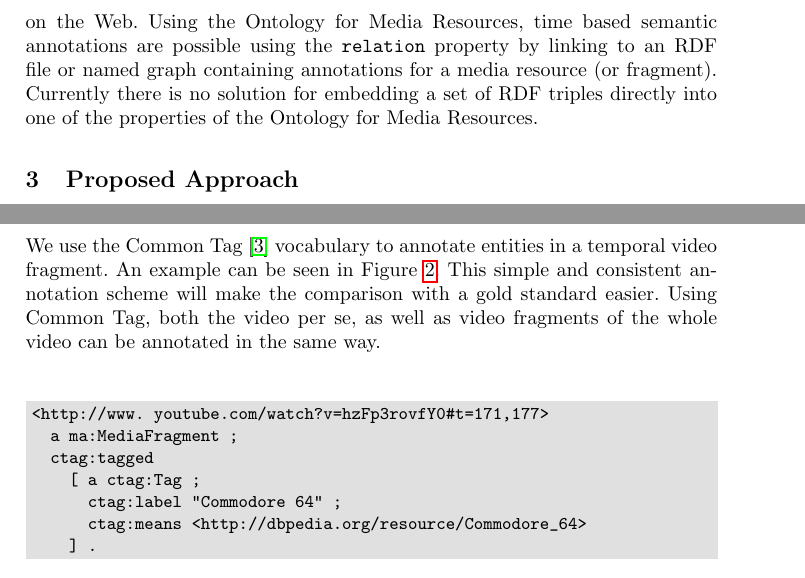
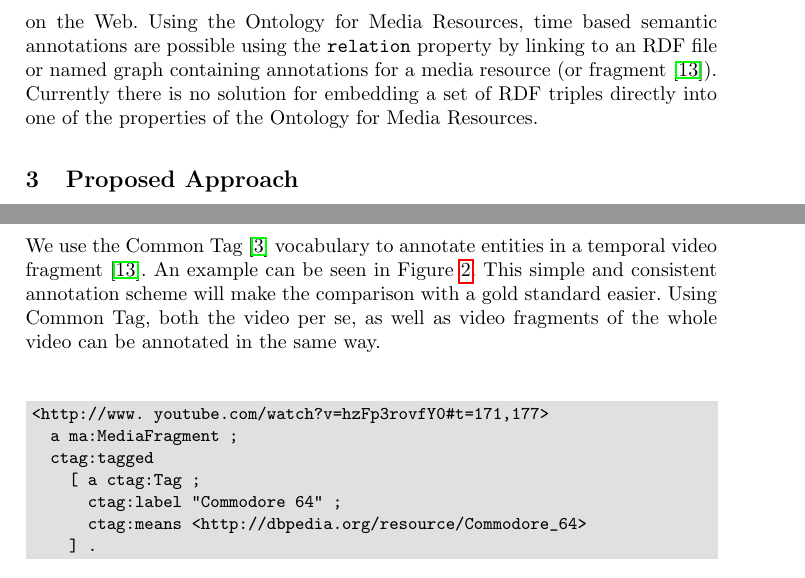
Before and after one commit to tomayac/ISWC2011, a LaTeX paper (iswc2011.tex): two parts of pages 3 and 5 of 8, joined at a grey line, cut so that both start at the same text. Compiled offline with pdfLaTeX.

Commit message:
Edited iswc2011.tex via GitHub

```diff
--- a/iswc2011.tex
+++ b/iswc2011.tex
@@ -75,7 +75,7 @@ In this Section we list related work for the field of structuring unstructured m
 
 MPEG-7~\cite{mpeg7} is a multimedia content description standard. Its formal name is Multimedia Content Description Interface. Unlike MPEG-1, -2, and -4, MPEG-7 does not deal with the actual encoding of moving pictures and audio, but rather stores metadata in XML format in order to describe multimedia content. MPEG-7 is meant to complement the previous MPEG standards, however, can also be used independently. In a critical review of MPEG-7 in~\cite{Hau07}, Hausenblas et al. point out that due to the wide application the semantics of the description tools are often very general. Several works have already pointed out the lack of formal semantics of the standard that could extend the traditional text descriptions into machine understandable ones. In~\cite{Celma2007}, Celma et al. detail the problem with metadata interoperability in MPEG-7, mainly due to the lack of precise semantics. The authors explain that semantically identical metadata can be represented in multiple ways, for example using the free text tag, or using the keyword tag. Efforts~\cite{garca_semantic_2005-1} have been made to translate MPEG-7 into an ontology and through appropriate frameworks to enable its integration with other ontologies, thus enhancing interoperability. These efforts, however, did not gain the traction their authors had hoped for.
 
-The W3C Ontology for Media Resources~\cite{mediaontology} defines a set of mappings for many existing metadata formats. It aims to foster the interoperability among various kinds of metadata formats currently used to describe media resources on the Web. Using the Ontology for Media Resources, time based semantic annotations are possible using the \texttt{relation} property by linking to an RDF file or named graph containing annotations for a media resource (or fragment). Currently there is no solution for embedding a set of RDF triples directly into one of the properties of the Ontology for Media Resources.
+The W3C Ontology for Media Resources~\cite{mediaontology} defines a set of mappings for many existing metadata formats. It aims to foster the interoperability among various kinds of metadata formats currently used to describe media resources on the Web. Using the Ontology for Media Resources, time based semantic annotations are possible using the \texttt{relation} property by linking to an RDF file or named graph containing annotations for a media resource (or fragment~\cite{W3C:MediaFrags}). Currently there is no solution for embedding a set of RDF triples directly into one of the properties of the Ontology for Media Resources.
 
 \section{Proposed Approach}
 Our objective for this thesis is to create a framework that allows for the semi-automatic generation of summaries or compilations of several pieces of media content covering a certain event and leveraging social networks. The term ``event" is defined\footnote{\url{http://wordnetweb.princeton.edu/perl/webwn?s=event}} by WordNet as \textit{``something that happens at a given place and time"}. Our proposed process of generating a summary or compilation for an event includes the following steps:
@@ -108,7 +108,7 @@ We have implemented a generic framework based on several Natural Language Proces
 \end{figure}
 
 \subsubsection{Media-Content-Annotation}
-For this task we currently have preliminary results only. At present we have implemented an interactive Ajax application called SemWebVid~\cite{semwebvid} that allows for the automatic annotation of videos on YouTube with RDF. Based on the same API that powers SemWebVid, we have implemented a command line version of the annotation mechanism that in the future can be used to batch-process videos. For now, we have annotated videos with the interactive Ajax application and reviewed the annotations manually, however, at this point, have not yet compared the annotations to a gold standard. We use the Common Tag~\cite{CommonTag:Spec} vocabulary to annotate entities in a temporal video fragment. An example can be seen in Figure~\ref{code:ctag}. This simple and consistent annotation scheme will make the comparison with a gold standard easier. Using Common Tag, both the video per se, as well as video fragments of the whole video can be annotated in the same way.
+For this task we currently have preliminary results only. At present we have implemented an interactive Ajax application called SemWebVid~\cite{semwebvid} that allows for the automatic annotation of videos on YouTube with RDF. Based on the same API that powers SemWebVid, we have implemented a command line version of the annotation mechanism that in the future can be used to batch-process videos. For now, we have annotated videos with the interactive Ajax application and reviewed the annotations manually, however, at this point, have not yet compared the annotations to a gold standard. We use the Common Tag~\cite{CommonTag:Spec} vocabulary to annotate entities in a temporal video fragment~\cite{W3C:MediaFrags}. An example can be seen in Figure~\ref{code:ctag}. This simple and consistent annotation scheme will make the comparison with a gold standard easier. Using Common Tag, both the video per se, as well as video fragments of the whole video can be annotated in the same way.
 
 \begin{figure}[htbp!]
 \begin{center}
```
